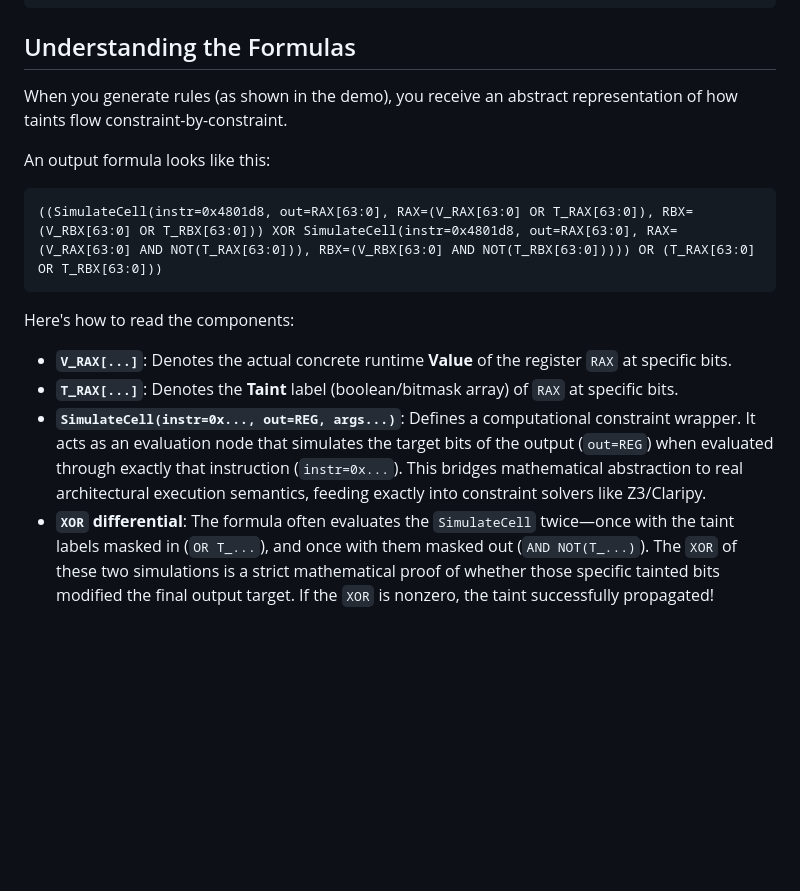
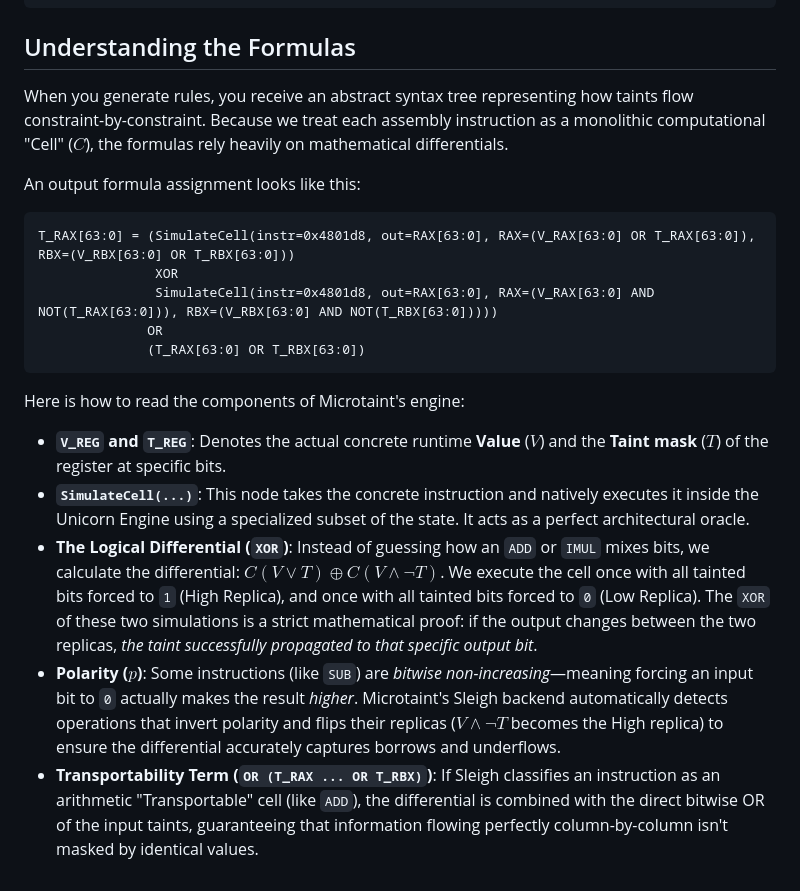
Before and after one commit to toby-bro/microtaint, a Markdown page: README.md, the part around one of its changes. GitHub-like rendering; blank space fills up the shorter version.

````diff
--- a/README.md
+++ b/README.md
@@ -34,17 +58,24 @@ uv run pytest
 
 ## Understanding the Formulas
 
-When you generate rules (as shown in the demo), you receive an abstract representation of how taints flow constraint-by-constraint.
+When you generate rules, you receive an abstract syntax tree representing how taints flow constraint-by-constraint. Because we treat each assembly instruction as a monolithic computational "Cell" ($C$), the formulas rely heavily on mathematical differentials.
 
-An output formula looks like this:
+An output formula assignment looks like this:
 
 ```txt
-((SimulateCell(instr=0x4801d8, out=RAX[63:0], RAX=(V_RAX[63:0] OR T_RAX[63:0]), RBX=(V_RBX[63:0] OR T_RBX[63:0])) XOR SimulateCell(instr=0x4801d8, out=RAX[63:0], RAX=(V_RAX[63:0] AND NOT(T_RAX[63:0])), RBX=(V_RBX[63:0] AND NOT(T_RBX[63:0])))) OR (T_RAX[63:0] OR T_RBX[63:0]))
+T_RAX[63:0] = (SimulateCell(instr=0x4801d8, out=RAX[63:0], RAX=(V_RAX[63:0] OR T_RAX[63:0]), RBX=(V_RBX[63:0] OR T_RBX[63:0]))
+               XOR
+               SimulateCell(instr=0x4801d8, out=RAX[63:0], RAX=(V_RAX[63:0] AND NOT(T_RAX[63:0])), RBX=(V_RBX[63:0] AND NOT(T_RBX[63:0]))))
+              OR
+              (T_RAX[63:0] OR T_RBX[63:0])
 ```
 
-Here's how to read the components:
+Here is how to read the components of Microtaint's engine:
 
-- **`V_RAX[...]`**: Denotes the actual concrete runtime **Value** of the register `RAX` at specific bits.
-- **`T_RAX[...]`**: Denotes the **Taint** label (boolean/bitmask array) of `RAX` at specific bits.
-- **`SimulateCell(instr=0x..., out=REG, args...)`**: Defines a computational constraint wrapper. It acts as an evaluation node that simulates the target bits of the output (`out=REG`) when evaluated through exactly that instruction (`instr=0x...`). This bridges mathematical abstraction to real architectural execution semantics, feeding exactly into constraint solvers like Z3/Claripy.
-- **`XOR` differential**: The formula often evaluates the `SimulateCell` twice—once with the taint labels masked in (`OR T_...`), and once with them masked out (`AND NOT(T_...)`). The `XOR` of these two simulations is a strict mathematical proof of whether those specific tainted bits modified the final output target. If the `XOR` is nonzero, the taint successfully propagated!
+- **`V_REG` and `T_REG`**: Denotes the actual concrete runtime **Value** ($V$) and the **Taint mask** ($T$) of the register at specific bits.
+- **`SimulateCell(...)`**: This node takes the concrete instruction and natively executes it inside the Unicorn Engine using a specialized subset of the state. It acts as a perfect architectural oracle.
+- **The Logical Differential (`XOR`)**:
+  Instead of guessing how an `ADD` or `IMUL` mixes bits, we calculate the differential: $C(V \lor T) \oplus C(V \land \neg T)$.
+  We execute the cell once with all tainted bits forced to `1` (High Replica), and once with all tainted bits forced to `0` (Low Replica). The `XOR` of these two simulations is a strict mathematical proof: if the output changes between the two replicas, *the taint successfully propagated to that specific output bit*.
+- **Polarity ($p$)**: Some instructions (like `SUB`) are *bitwise non-increasing*—meaning forcing an input bit to `0` actually makes the result *higher*. Microtaint's Sleigh backend automatically detects operations that invert polarity and flips their replicas ($V \land \neg T$ becomes the High replica) to ensure the differential accurately captures borrows and underflows.
+- **Transportability Term (`OR (T_RAX ... OR T_RBX)`)**: If Sleigh classifies an instruction as an arithmetic "Transportable" cell (like `ADD`), the differential is combined with the direct bitwise OR of the input taints, guaranteeing that information flowing perfectly column-by-column isn't masked by identical values.
````
Also changed, not shown: other parts of README.md (+33 -9 lines).
